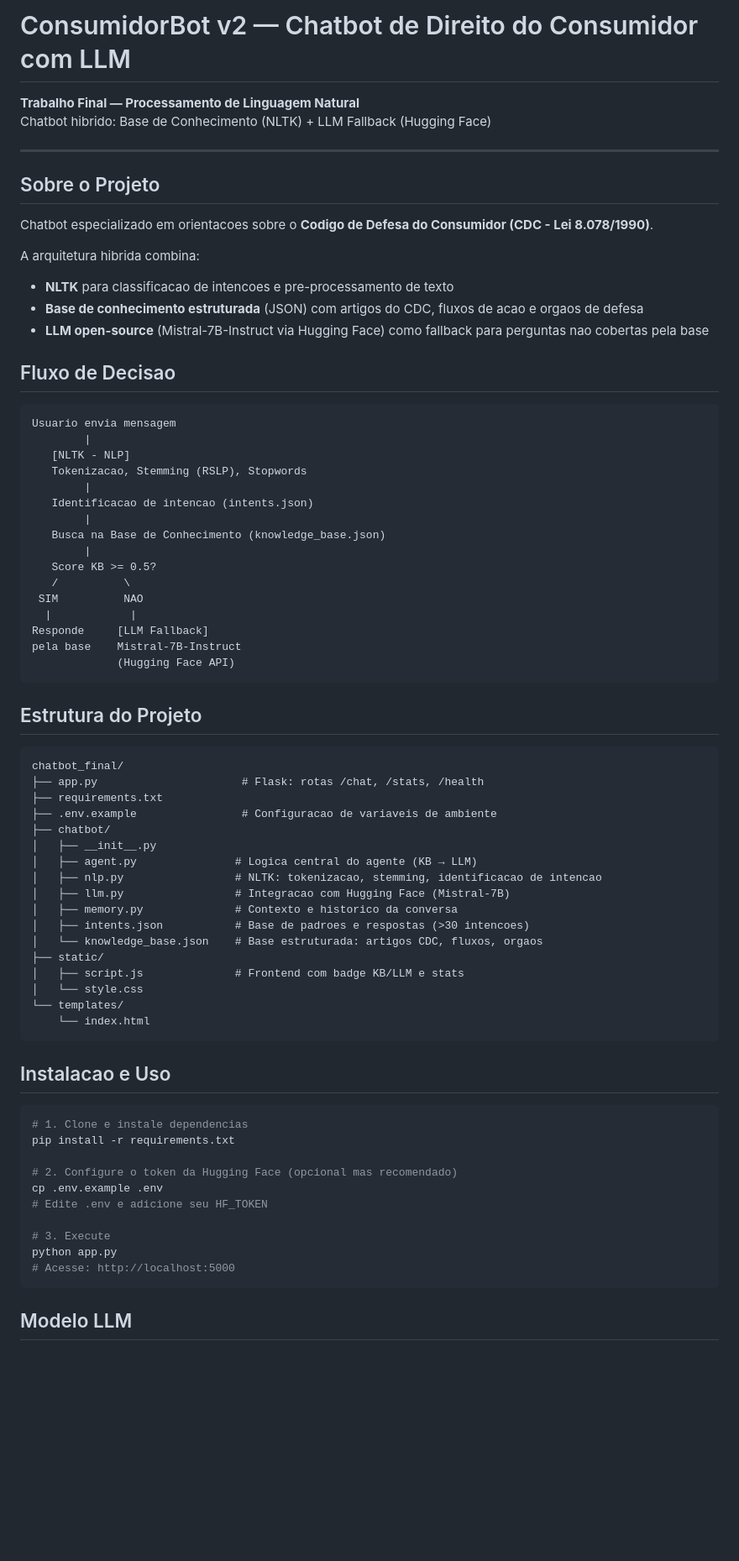
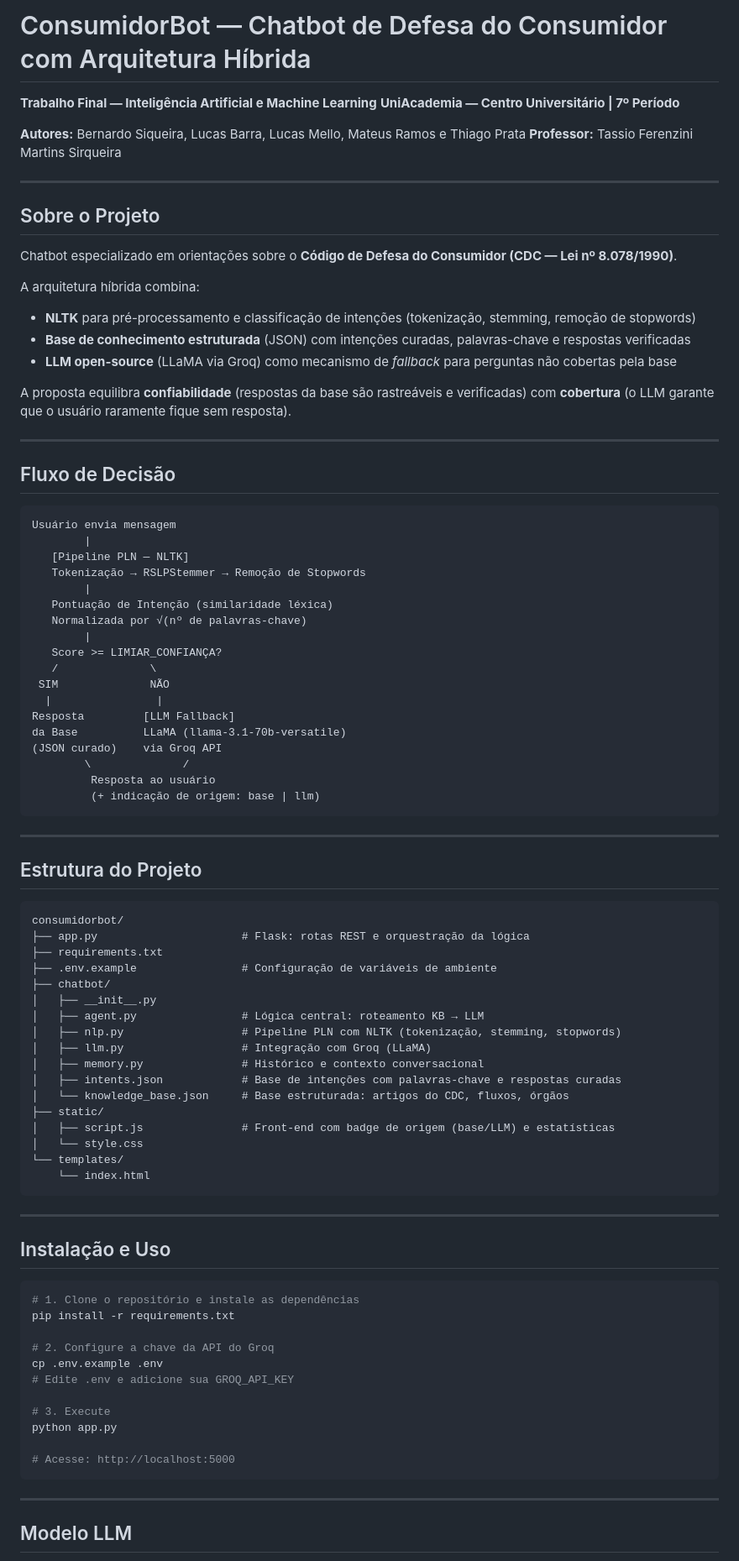
Before and after one commit to BernardoSiqueira21/Chatbot-, a Markdown page: README.md, the part around one of its changes. Shown at 84% size. GitHub-like rendering; blank space fills up the shorter version.

Commit message:
Revise README para refletir mudanças no projeto
Atualiza informações sobre o projeto, arquitetura e tecnologias utilizadas no ConsumidorBot.

````diff
--- a/README.md
+++ b/README.md
@@ -1,76 +1,93 @@
-# ConsumidorBot v2 — Chatbot de Direito do Consumidor com LLM
+# ConsumidorBot — Chatbot de Defesa do Consumidor com Arquitetura Híbrida
 
-**Trabalho Final — Processamento de Linguagem Natural**
-Chatbot hibrido: Base de Conhecimento (NLTK) + LLM Fallback (Hugging Face)
+**Trabalho Final — Inteligência Artificial e Machine Learning**
+**UniAcademia — Centro Universitário | 7º Período**
+
+**Autores:** Bernardo Siqueira, Lucas Barra, Lucas Mello, Mateus Ramos e Thiago Prata
+**Professor:** Tassio Ferenzini Martins Sirqueira
 
 ---
 
 ## Sobre o Projeto
 
-Chatbot especializado em orientacoes sobre o **Codigo de Defesa do Consumidor (CDC - Lei 8.078/1990)**.
+Chatbot especializado em orientações sobre o **Código de Defesa do Consumidor (CDC — Lei nº 8.078/1990)**.
 
-A arquitetura hibrida combina:
-- **NLTK** para classificacao de intencoes e pre-processamento de texto
-- **Base de conhecimento estruturada** (JSON) com artigos do CDC, fluxos de acao e orgaos de defesa
-- **LLM open-source** (Mistral-7B-Instruct via Hugging Face) como fallback para perguntas nao cobertas pela base
+A arquitetura híbrida combina:
 
-## Fluxo de Decisao
+- **NLTK** para pré-processamento e classificação de intenções (tokenização, stemming, remoção de stopwords)
+- **Base de conhecimento estruturada** (JSON) com intenções curadas, palavras-chave e respostas verificadas
+- **LLM open-source** (LLaMA via Groq) como mecanismo de *fallback* para perguntas não cobertas pela base
+
+A proposta equilibra **confiabilidade** (respostas da base são rastreáveis e verificadas) com **cobertura** (o LLM garante que o usuário raramente fique sem resposta).
+
+---
+
+## Fluxo de Decisão
 
 ```
-Usuario envia mensagem
+Usuário envia mensagem
         |
-   [NLTK - NLP]
-   Tokenizacao, Stemming (RSLP), Stopwords
+   [Pipeline PLN — NLTK]
+   Tokenização → RSLPStemmer → Remoção de Stopwords
         |
-   Identificacao de intencao (intents.json)
+   Pontuação de Intenção (similaridade léxica)
+   Normalizada por √(nº de palavras-chave)
         |
-   Busca na Base de Conhecimento (knowledge_base.json)
-        |
-   Score KB >= 0.5?
-   /          \
- SIM          NAO
-  |            |
-Responde     [LLM Fallback]
-pela base    Mistral-7B-Instruct
-             (Hugging Face API)
+   Score >= LIMIAR_CONFIANÇA?
+   /              \
+ SIM              NÃO
+  |                |
+Resposta         [LLM Fallback]
+da Base          LLaMA (llama-3.1-70b-versatile)
+(JSON curado)    via Groq API
+        \              /
+         Resposta ao usuário
+         (+ indicação de origem: base | llm)
 ```
+
+---
 
 ## Estrutura do Projeto
 
 ```
-chatbot_final/
-├── app.py                      # Flask: rotas /chat, /stats, /health
+consumidorbot/
+├── app.py                      # Flask: rotas REST e orquestração da lógica
 ├── requirements.txt
-├── .env.example                # Configuracao de variaveis de ambiente
+├── .env.example                # Configuração de variáveis de ambiente
 ├── chatbot/
 │   ├── __init__.py
-│   ├── agent.py               # Logica central do agente (KB → LLM)
-│   ├── nlp.py                 # NLTK: tokenizacao, stemming, identificacao de intencao
-│   ├── llm.py                 # Integracao com Hugging Face (Mistral-7B)
-│   ├── memory.py              # Contexto e historico da conversa
-│   ├── intents.json           # Base de padroes e respostas (>30 intencoes)
-│   └── knowledge_base.json    # Base estruturada: artigos CDC, fluxos, orgaos
+│   ├── agent.py                # Lógica central: roteamento KB → LLM
+│   ├── nlp.py                  # Pipeline PLN com NLTK (tokenização, stemming, stopwords)
+│   ├── llm.py                  # Integração com Groq (LLaMA)
+│   ├── memory.py               # Histórico e contexto conversacional
+│   ├── intents.json            # Base de intenções com palavras-chave e respostas curadas
+│   └── knowledge_base.json     # Base estruturada: artigos do CDC, fluxos, órgãos
 ├── static/
-│   ├── script.js              # Frontend com badge KB/LLM e stats
+│   ├── script.js               # Front-end com badge de origem (base/LLM) e estatísticas
 │   └── style.css
 └── templates/
     └── index.html
 ```
 
-## Instalacao e Uso
+---
+
+## Instalação e Uso
 
 ```bash
-# 1. Clone e instale dependencias
+# 1. Clone o repositório e instale as dependências
 pip install -r requirements.txt
 
-# 2. Configure o token da Hugging Face (opcional mas recomendado)
+# 2. Configure a chave da API do Groq
 cp .env.example .env
-# Edite .env e adicione seu HF_TOKEN
+# Edite .env e adicione sua GROQ_API_KEY
 
 # 3. Execute
 python app.py
+
 # Acesse: http://localhost:5000
 ```
 
+---
+
 ## Modelo LLM
 
````
Also changed, not shown: other parts of README.md (+59 -36 lines).
